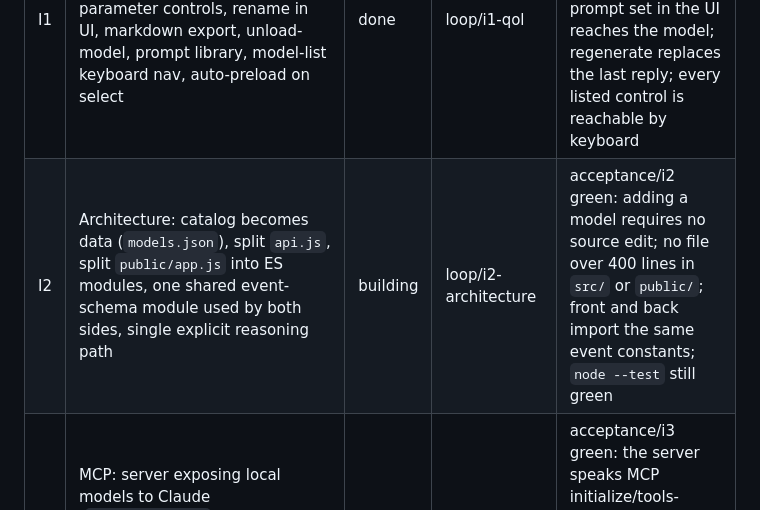
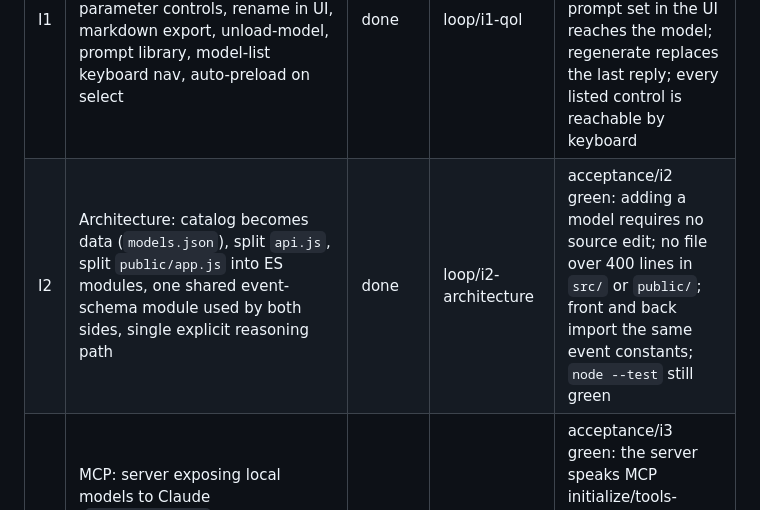
Before and after one commit to LandSlide-Studios/landslide-local, a Markdown page: PLAN.md, the part around the change. Rendered like a GitHub page.

Commit message:
Merge I2. All nine queue items done.
228/228, preflight 0 FAIL, live check green against a real model.
master untouched; loop/integration awaits approval to merge.

```diff
--- a/PLAN.md
+++ b/PLAN.md
@@ -133,7 +133,7 @@ second approval the loop is designed to stop at.
 | I0 | Second-review findings: C1 raw-GGUF deleted by name not identity (data loss), I2 poll lies about which adapter is live, I3 preload keep_alive/num_ctx mismatch so it does not actually help, I4 streamed code blocks render outside the code box, I5 `runtimeModelTag`/`options` bypass the catalog, M6 failed newChat wedges the composer, M7 preload failure shows nothing, M8 switching chats mid-stream eats the reply, M9 spawn errors swallowed, L10-L14, plus the false README/CLAUDE claims | done | loop/i0-review-findings | acceptance/i0 green: cleanup cannot delete a file whose size disagrees with the registry entry; the adapter shown is the adapter configured; a warmed model serves the next message without reloading; a stream ending inside a fence renders identically to a reload; no request-supplied string reaches the runtime as a model id |
 | I8 | Per-model output formatting: render markdown (headings, lists, bold, tables, blockquotes) not just fenced code, with a per-model profile so a prose model and a table-heavy model each render the way they actually write | done | loop/i8-formatting | acceptance/i8 green: markdown tables, lists, headings and emphasis render as elements not literal asterisks; each catalog model declares a format profile; model output is still never inserted as HTML |
 | I1 | Quality of life: context meter + auto-trim, system prompt panel, regenerate/edit/branch, parameter controls, rename in UI, markdown export, unload-model, prompt library, model-list keyboard nav, auto-preload on select | done | loop/i1-qol | acceptance/i1 green: a chat exceeding num_ctx never silently drops turns; a system prompt set in the UI reaches the model; regenerate replaces the last reply; every listed control is reachable by keyboard |
-| I2 | Architecture: catalog becomes data (`models.json`), split `api.js`, split `public/app.js` into ES modules, one shared event-schema module used by both sides, single explicit reasoning path | building | loop/i2-architecture | acceptance/i2 green: adding a model requires no source edit; no file over 400 lines in `src/` or `public/`; front and back import the same event constants; `node --test` still green |
+| I2 | Architecture: catalog becomes data (`models.json`), split `api.js`, split `public/app.js` into ES modules, one shared event-schema module used by both sides, single explicit reasoning path | done | loop/i2-architecture | acceptance/i2 green: adding a model requires no source edit; no file over 400 lines in `src/` or `public/`; front and back import the same event constants; `node --test` still green |
 | I3 | MCP: server exposing local models to Claude (`ask_local_model`, `list_local_models`, `search_chats`) over stdio, zero dependencies | done | loop/i3-mcp | acceptance/i3 green: the server speaks MCP initialize/tools-list/tools-call over stdio and returns a real completion from a local model; refuses unknown model ids |
 | I4 | Security & privacy: at-rest encryption for chats (opt-in, node:crypto), loopback auth token, app lock | done | loop/i4-security | acceptance/i4 green: with encryption on, no plaintext message body appears in any file on disk; a request without the token is refused; existing plaintext chats migrate without loss |
 | I5 | Performance: auto-preload selected model, `num_batch` tuning, search index, documented llama.cpp/MTP path | done | loop/i5-performance | acceptance/i5 green: search over 500 synthetic chats completes under 200ms; selecting a model preloads it; no regression in measured tok/s |
```
